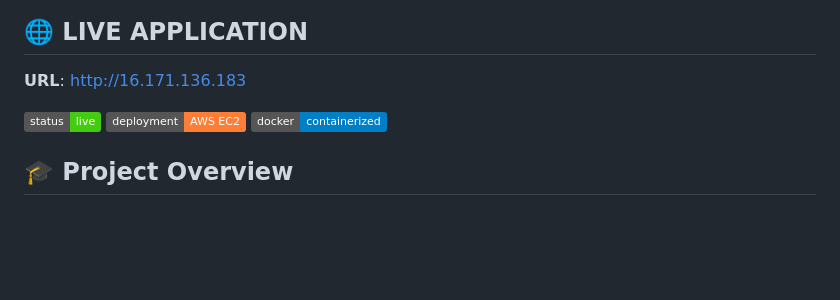
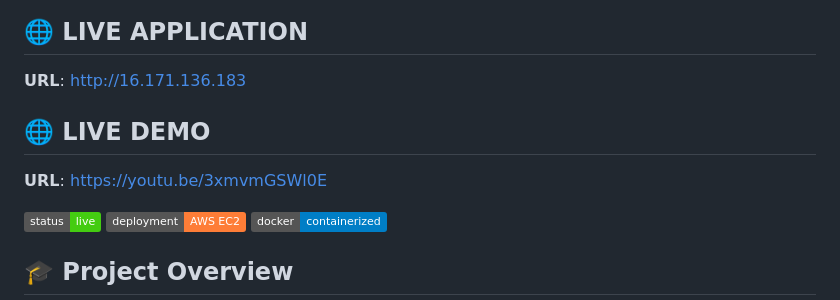
Before and after one commit to KhotKeys/EduConnect-Africa, a Markdown page: README.md, the part around the change. Drawn GitHub-style; badges without logos; blank space fills up the shorter version.

Commit message:
README.md
Added a link to the live demo of the application.

```diff
--- a/README.md
+++ b/README.md
@@ -2,6 +2,8 @@
 
 ## 🌐 **LIVE APPLICATION**
 **URL**: http://16.171.136.183
+## 🌐 **LIVE DEMO**
+**URL**: https://youtu.be/3xmvmGSWl0E
 
 [![Application Status](https://img.shields.io/badge/status-live-success)](http://16.171.136.183)
 [![Deployment](https://img.shields.io/badge/deployment-AWS%20EC2-orange)](http://16.171.136.183)
```
